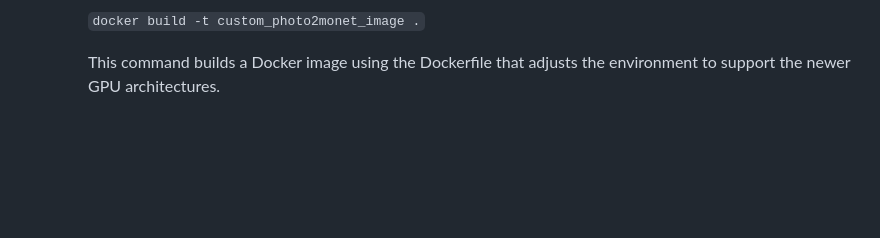
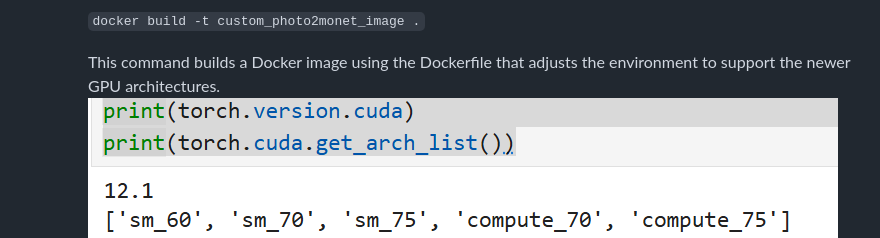
Before and after one commit to chuyangzh/Photo2Monet, a Markdown page: README.md, the part around the change. Rendered like a GitHub page; blank space fills up the shorter version.

```diff
--- a/README.md
+++ b/README.md
@@ -42,6 +42,7 @@ Project Setup
         `docker build -t custom_photo2monet_image .`
 
         This command builds a Docker image using the Dockerfile that adjusts the environment to support the newer GPU architectures.
+        ![/path/to/image.png](https://github.com/chuyangzh/Photo2Monet/blob/main/notebook_asset/sm_86.png?raw=true)
         ![/path/to/image.png](https://github.com/chuyangzh/Photo2Monet/blob/main/notebook_asset/sm_86_support.png?raw=true)
 
 -   **Access the Jupyter Notebook**: Access the Jupyter Notebook through `localhost:8888` to interact with the project directly.
```
